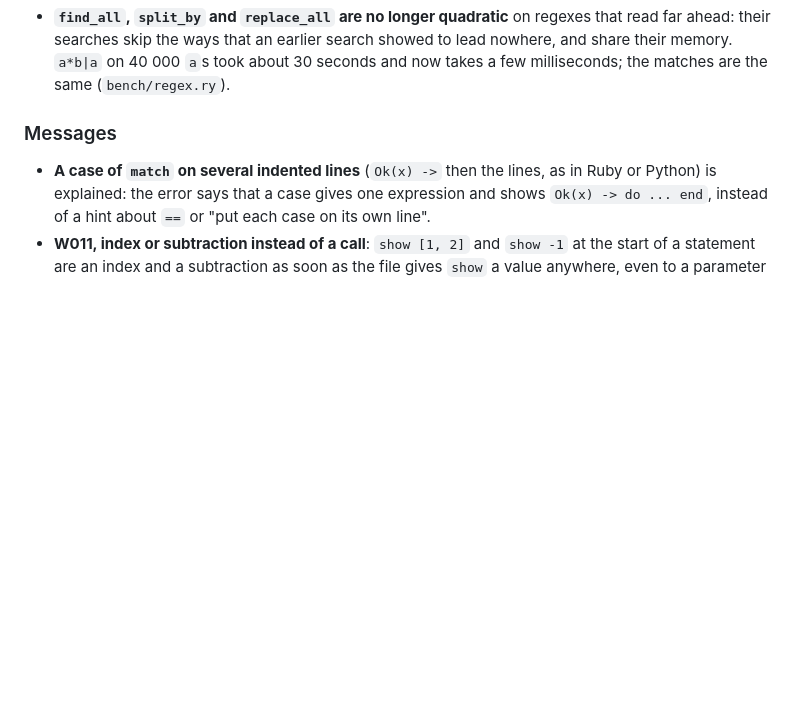
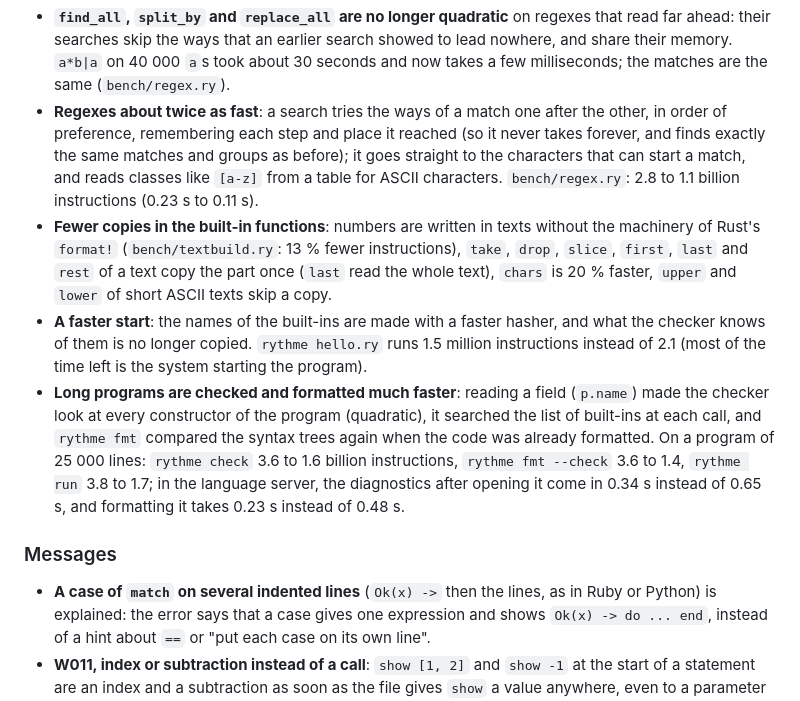
Before and after one commit to maxlestage/Rythme, a Markdown page: CHANGELOG.md, the part around the change. Rendered like a GitHub page; blank space fills up the shorter version.

Commit message:
Docs: faster built-in functions, start and long programs (changelog, roadmap)

```diff
--- a/CHANGELOG.md
+++ b/CHANGELOG.md
@@ -421,6 +421,29 @@ own mistakes in a loop (manual 7.10, README "AI assistants"):
   search showed to lead nowhere, and share their memory. `a*b|a` on 40 000
   `a`s took about 30 seconds and now takes a few milliseconds; the matches
   are the same (`bench/regex.ry`).
+- **Regexes about twice as fast**: a search tries the ways of a match one
+  after the other, in order of preference, remembering each step and place
+  it reached (so it never takes forever, and finds exactly the same matches
+  and groups as before); it goes straight to the characters that can start
+  a match, and reads classes like `[a-z]` from a table for ASCII characters.
+  `bench/regex.ry`: 2.8 to 1.1 billion instructions (0.23 s to 0.11 s).
+- **Fewer copies in the built-in functions**: numbers are written in texts
+  without the machinery of Rust's `format!` (`bench/textbuild.ry`: 13 %
+  fewer instructions), `take`, `drop`, `slice`, `first`, `last` and `rest`
+  of a text copy the part once (`last` read the whole text), `chars` is
+  20 % faster, `upper` and `lower` of short ASCII texts skip a copy.
+- **A faster start**: the names of the built-ins are made with a faster
+  hasher, and what the checker knows of them is no longer copied. `rythme
+  hello.ry` runs 1.5 million instructions instead of 2.1 (most of the time
+  left is the system starting the program).
+- **Long programs are checked and formatted much faster**: reading a field
+  (`p.name`) made the checker look at every constructor of the program
+  (quadratic), it searched the list of built-ins at each call, and `rythme
+  fmt` compared the syntax trees again when the code was already formatted.
+  On a program of 25 000 lines: `rythme check` 3.6 to 1.6 billion
+  instructions, `rythme fmt --check` 3.6 to 1.4, `rythme run` 3.8 to 1.7; in
+  the language server, the diagnostics after opening it come in 0.34 s
+  instead of 0.65 s, and formatting it takes 0.23 s instead of 0.48 s.
 
 ### Messages
 
```
Also changed, not shown: ROADMAP.md (+11 -0 lines).
